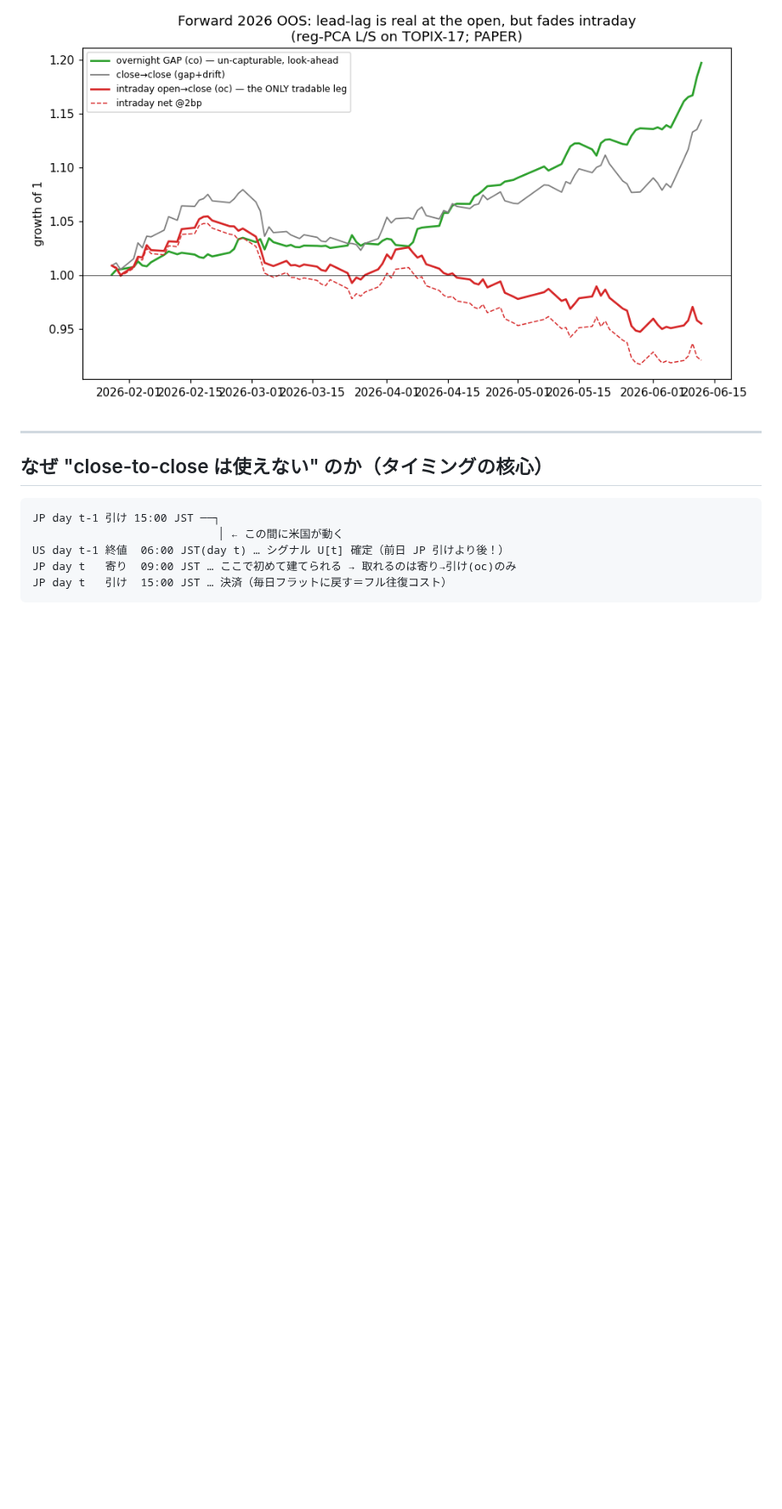
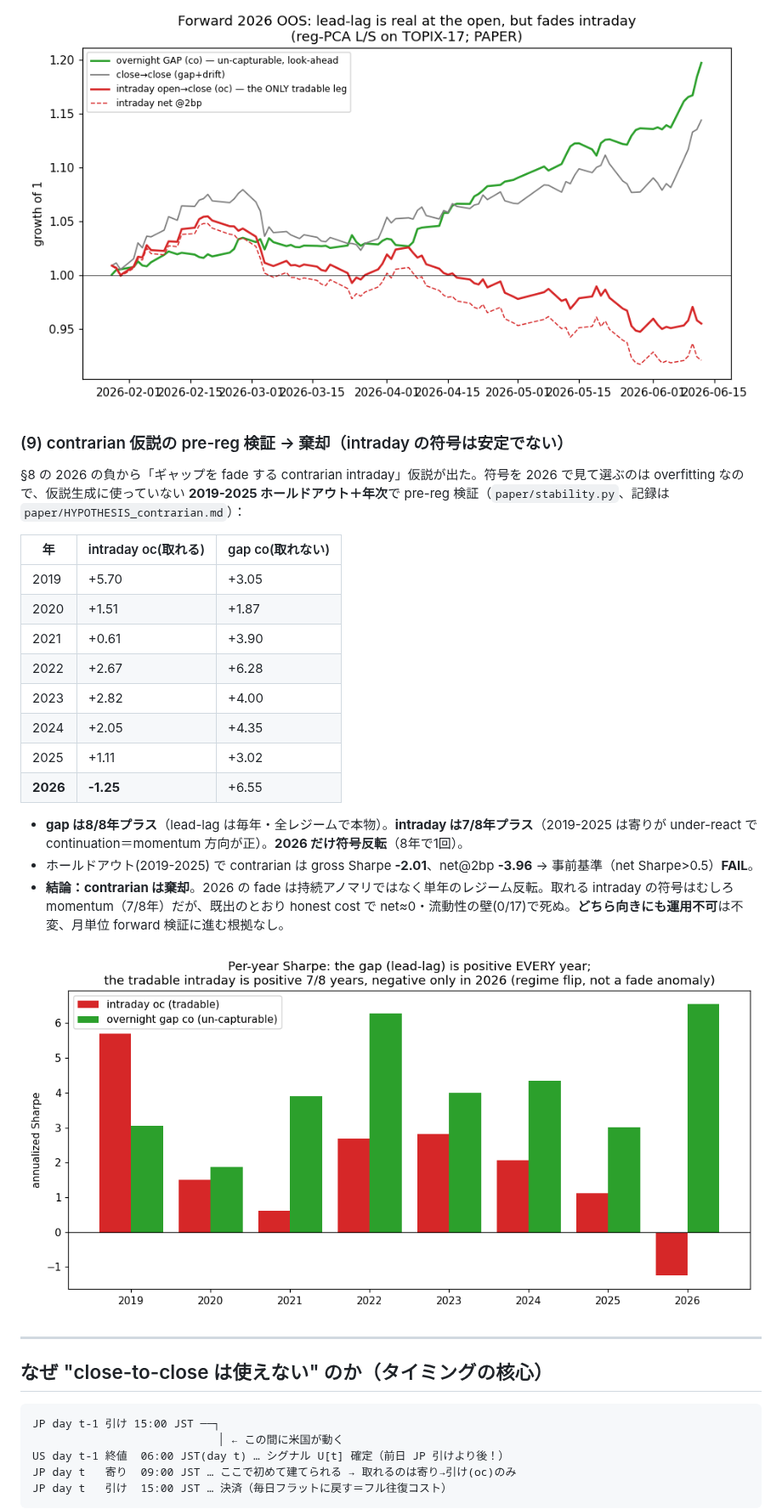
Before and after one commit to akihidem/lead-lag-pca-review, a Markdown page: FINDINGS.md, the part around one of its changes. Shown at 85% size. GitHub-like rendering; pictures changed too: out/stability.png (added); blank space fills up the shorter version.

```diff
--- a/FINDINGS.md
+++ b/FINDINGS.md
@@ -129,5 +129,25 @@ backtest は 2025-12-31 で打ち切り。執行可能 intraday を 2026 年デ
 
 ![forward](out/forward.png)
+
+### (9) contrarian 仮説の pre-reg 検証 → 棄却（intraday の符号は安定でない）
+§8 の 2026 の負から「ギャップを fade する contrarian intraday」仮説が出た。符号を 2026 で見て選ぶのは overfitting なので、仮説生成に使っていない **2019-2025 ホールドアウト＋年次**で pre-reg 検証（`paper/stability.py`、記録は `paper/HYPOTHESIS_contrarian.md`）：
+
+| 年 | intraday oc(取れる) | gap co(取れない) |
+|---|---|---|
+| 2019 | +5.70 | +3.05 |
+| 2020 | +1.51 | +1.87 |
+| 2021 | +0.61 | +3.90 |
+| 2022 | +2.67 | +6.28 |
+| 2023 | +2.82 | +4.00 |
+| 2024 | +2.05 | +4.35 |
+| 2025 | +1.11 | +3.02 |
+| **2026** | **-1.25** | +6.55 |
+
+- **gap は8/8年プラス**（lead-lag は毎年・全レジームで本物）。**intraday は7/8年プラス**（2019-2025 は寄りが under-react で continuation＝momentum 方向が正）。**2026 だけ符号反転**（8年で1回）。
+- ホールドアウト(2019-2025) で contrarian は gross Sharpe **-2.01**、net@2bp **-3.96** → 事前基準（net Sharpe>0.5）**FAIL**。
+- **結論：contrarian は棄却**。2026 の fade は持続アノマリではなく単年のレジーム反転。取れる intraday の符号はむしろ momentum（7/8年）だが、既出のとおり honest cost で net≈0・流動性の壁(0/17)で死ぬ。**どちら向きにも運用不可**は不変、月単位 forward 検証に進む根拠なし。
+
+![stability](out/stability.png)
 
 ---
 
```
Also changed, not shown: other parts of FINDINGS.md (+1 -1 lines), paper/HYPOTHESIS_contrarian.md (added, +53 -0 lines), 1 other file.
